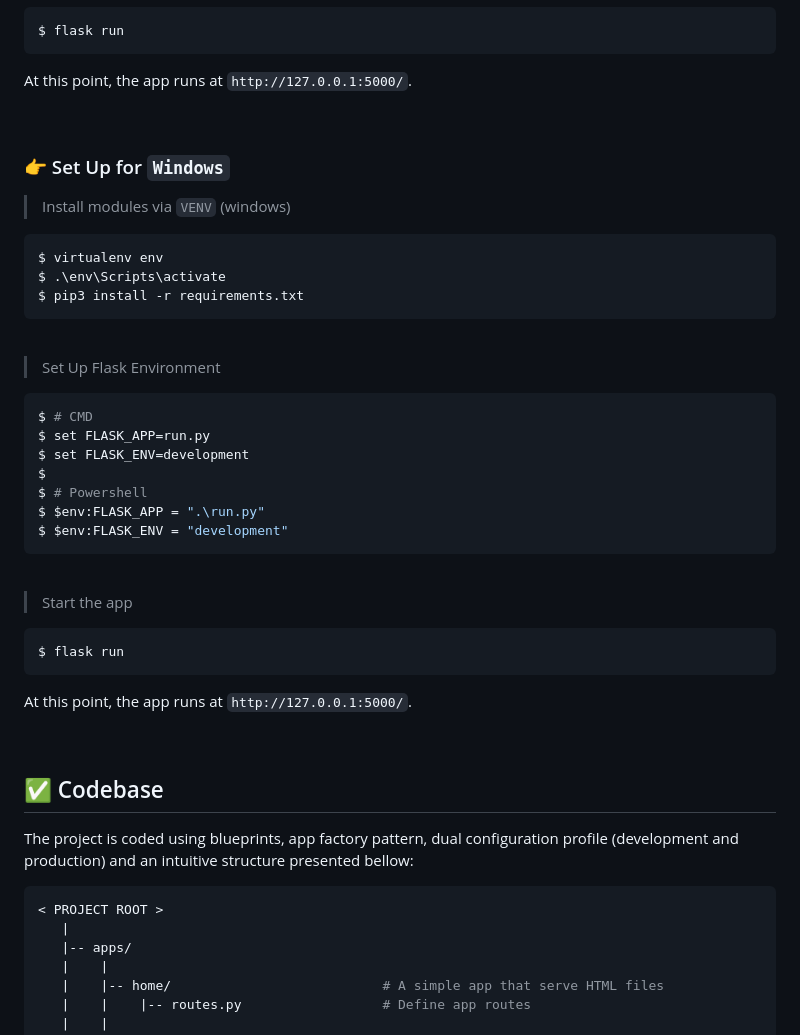
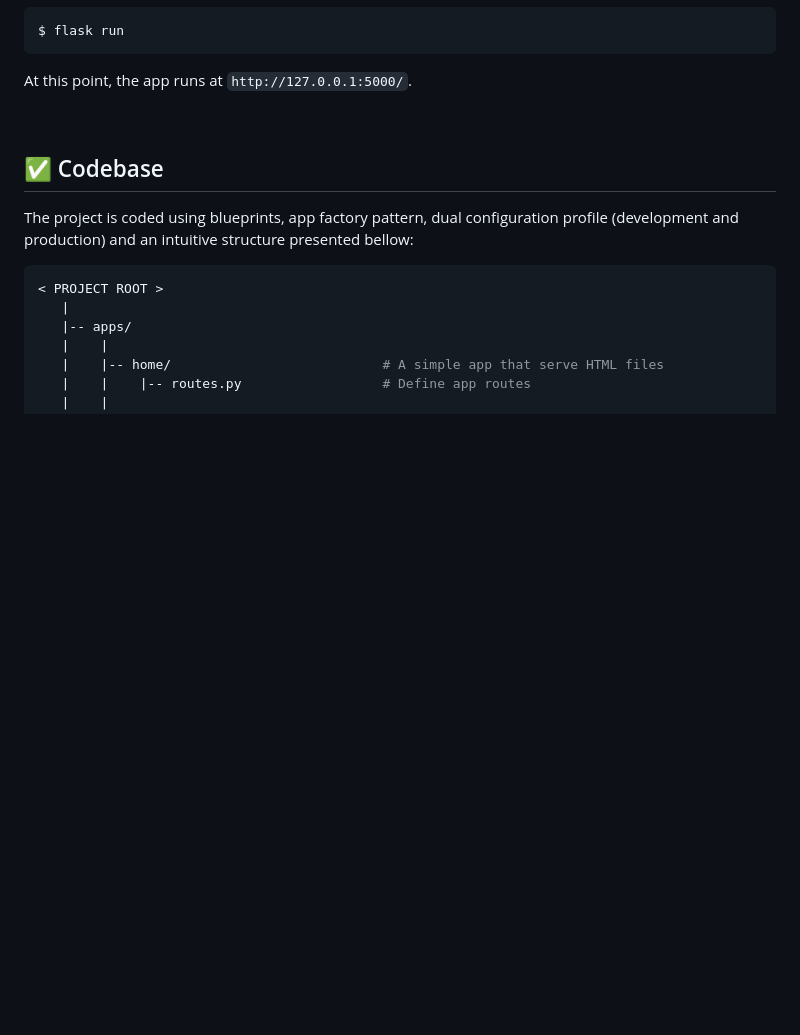
Before and after one commit to gmaze/flask-template-tasks-manager, a Markdown page: README.md, the part around the change printed below. Drawn GitHub-style; blank space fills up the shorter version.

````diff
--- a/README.md
+++ b/README.md
@@ -85,41 +56,6 @@ At this point, the app runs at `http://127.0.0.1:5000/`.
 
 <br />
 
-### 👉 Set Up for `Windows`
-
-> Install modules via `VENV` (windows)
-
-```
-$ virtualenv env
-$ .\env\Scripts\activate
-$ pip3 install -r requirements.txt
-```
-
-<br />
-
-> Set Up Flask Environment
-
-```bash
-$ # CMD
-$ set FLASK_APP=run.py
-$ set FLASK_ENV=development
-$
-$ # Powershell
-$ $env:FLASK_APP = ".\run.py"
-$ $env:FLASK_ENV = "development"
-```
-
-<br />
-
-> Start the app
-
-```bash
-$ flask run
-```
-
-At this point, the app runs at `http://127.0.0.1:5000/`.
-
-<br />
 
 ## ✅ Codebase
 
````
Also changed, not shown: other parts of README.md (+9 -57 lines).
